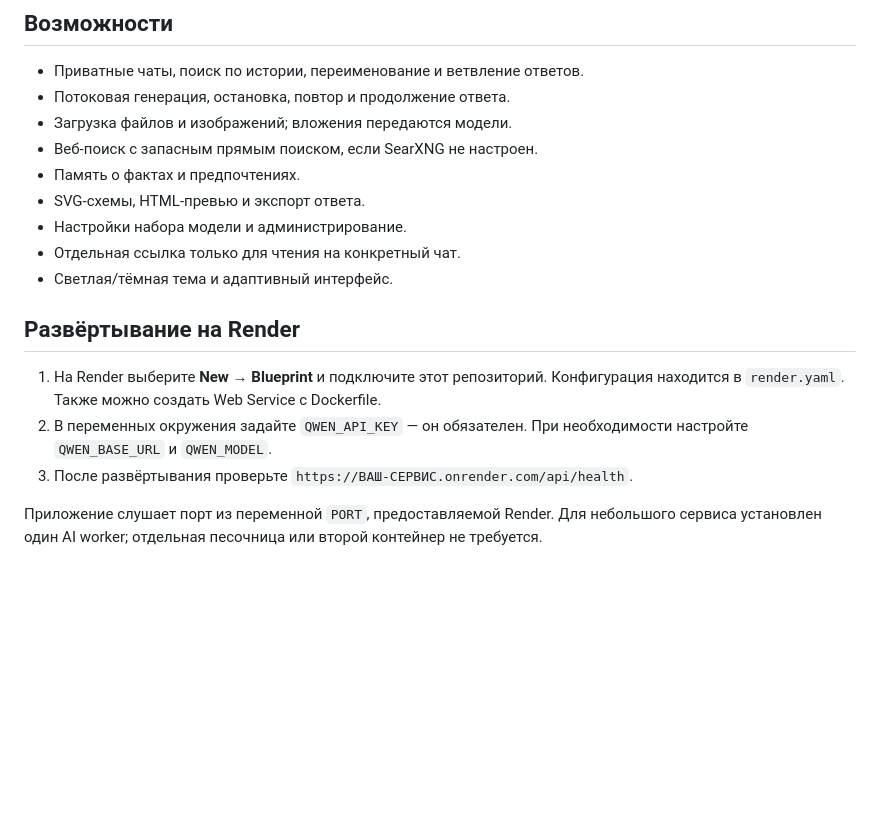
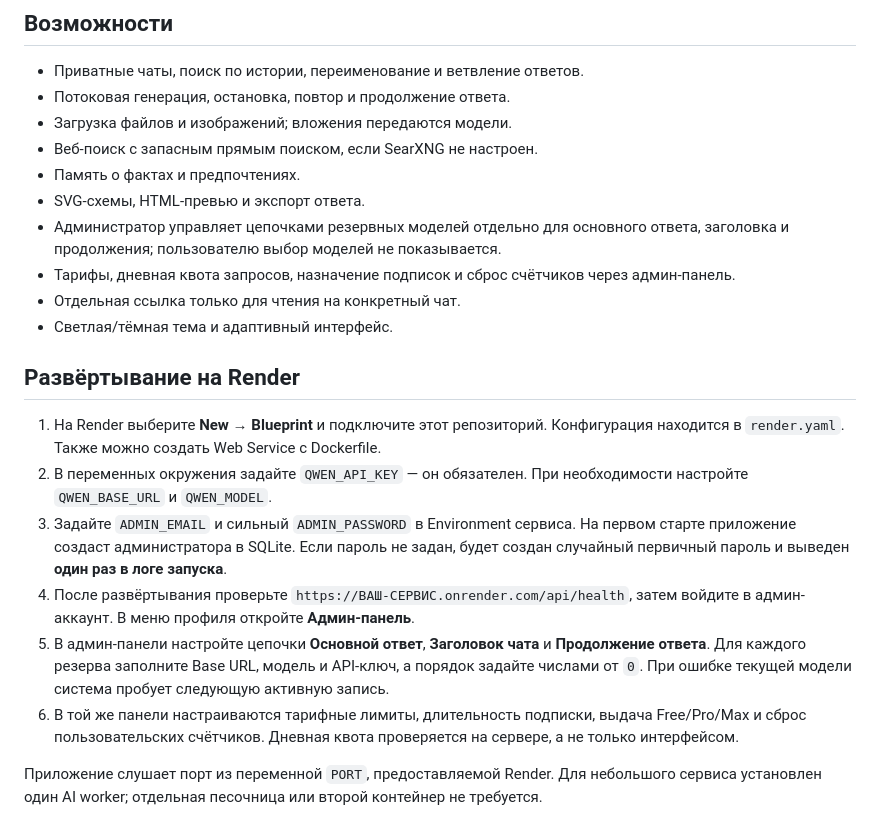
Before and after one commit to vwxcc/deepseekw, a Markdown page: README.md, the part around the change. GitHub-like rendering; blank space fills up the shorter version.

Commit message:
Document admin bootstrap, fallback chains, and quota controls

```diff
--- a/README.md
+++ b/README.md
@@ -10,7 +10,8 @@
 - Веб-поиск с запасным прямым поиском, если SearXNG не настроен.
 - Память о фактах и предпочтениях.
 - SVG-схемы, HTML-превью и экспорт ответа.
-- Настройки набора модели и администрирование.
+- Администратор управляет цепочками резервных моделей отдельно для основного ответа, заголовка и продолжения; пользователю выбор моделей не показывается.
+- Тарифы, дневная квота запросов, назначение подписок и сброс счётчиков через админ-панель.
 - Отдельная ссылка только для чтения на конкретный чат.
 - Светлая/тёмная тема и адаптивный интерфейс.
 
@@ -18,7 +19,10 @@
 
 1. На Render выберите **New → Blueprint** и подключите этот репозиторий. Конфигурация находится в `render.yaml`. Также можно создать Web Service с Dockerfile.
 2. В переменных окружения задайте `QWEN_API_KEY` — он обязателен. При необходимости настройте `QWEN_BASE_URL` и `QWEN_MODEL`.
-3. После развёртывания проверьте `https://ВАШ-СЕРВИС.onrender.com/api/health`.
+3. Задайте `ADMIN_EMAIL` и сильный `ADMIN_PASSWORD` в Environment сервиса. На первом старте приложение создаст администратора в SQLite. Если пароль не задан, будет создан случайный первичный пароль и выведен **один раз в логе запуска**.
+4. После развёртывания проверьте `https://ВАШ-СЕРВИС.onrender.com/api/health`, затем войдите в админ-аккаунт. В меню профиля откройте **Админ-панель**.
+5. В админ-панели настройте цепочки **Основной ответ**, **Заголовок чата** и **Продолжение ответа**. Для каждого резерва заполните Base URL, модель и API-ключ, а порядок задайте числами от `0`. При ошибке текущей модели система пробует следующую активную запись.
+6. В той же панели настраиваются тарифные лимиты, длительность подписки, выдача Free/Pro/Max и сброс пользовательских счётчиков. Дневная квота проверяется на сервере, а не только интерфейсом.
 
 Приложение слушает порт из переменной `PORT`, предоставляемой Render. Для небольшого сервиса установлен один AI worker; отдельная песочница или второй контейнер не требуется.
 
```
